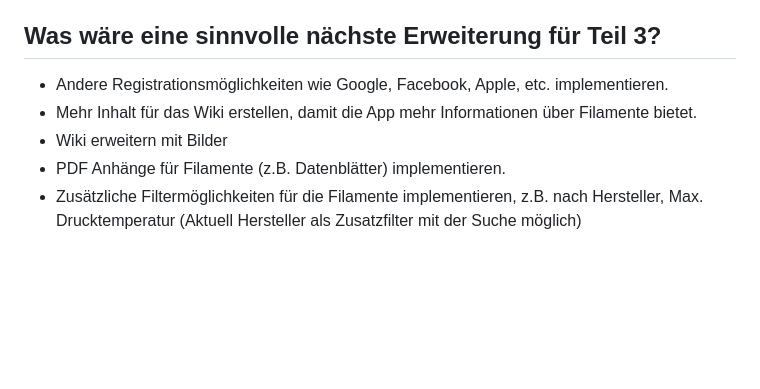
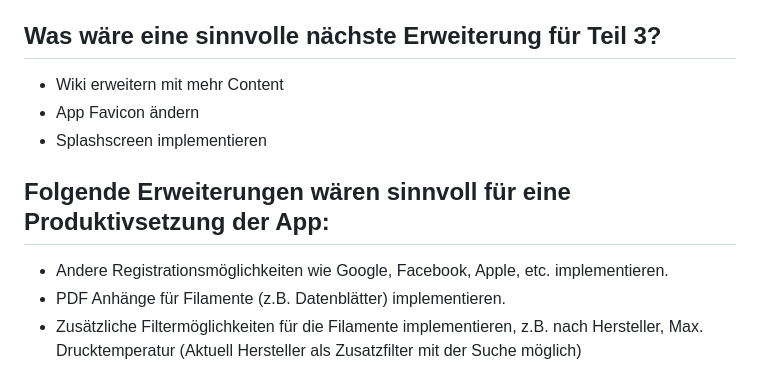
Before and after one commit to SyntaxWizardBB/filament_nexus, a Markdown page: README.md, the part around the change. Rendered like a GitHub page; blank space fills up the shorter version.

```diff
--- a/README.md
+++ b/README.md
@@ -140,8 +140,11 @@ CURD operationen sind hier umgesetzt: [lib\features\filaments\data\firebase_fila
 - Der Benutzer hat ein Benutzerprofil, welches er bearbeiten kann. (Benutzername, Passwort)
 
 ## Was wäre eine sinnvolle nächste Erweiterung für Teil 3?
+- Wiki erweitern mit mehr Content
+- App Favicon ändern
+- Splashscreen implementieren
+
+## Folgende Erweiterungen wären sinnvoll für eine Produktivsetzung der App:
 - Andere Registrationsmöglichkeiten wie Google, Facebook, Apple, etc. implementieren.
-- Mehr Inhalt für das Wiki erstellen, damit die App mehr Informationen über Filamente bietet.
-- Wiki erweitern mit Bilder
 - PDF Anhänge für Filamente (z.B. Datenblätter) implementieren.
 - Zusätzliche Filtermöglichkeiten für die Filamente implementieren, z.B. nach Hersteller, Max. Drucktemperatur (Aktuell Hersteller als Zusatzfilter mit der Suche möglich)
```
